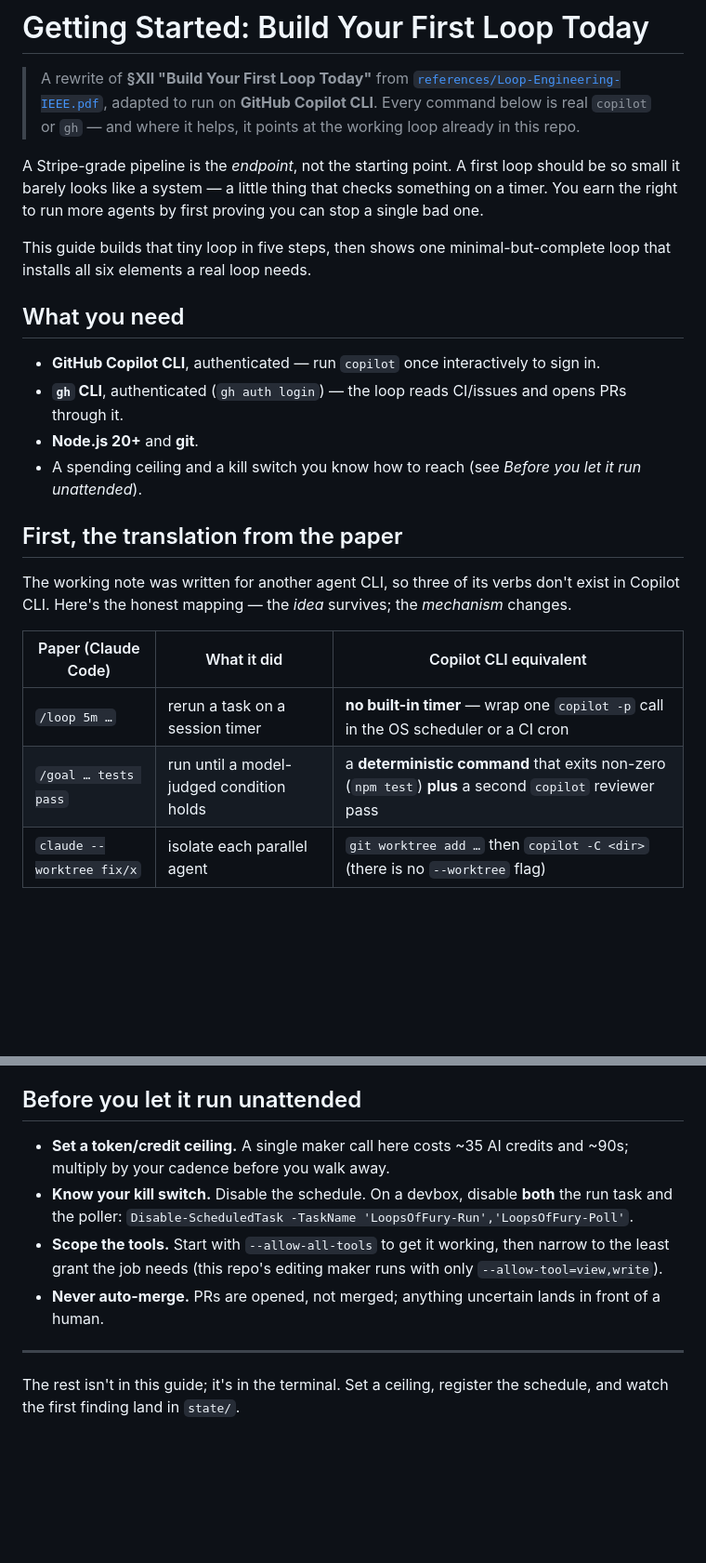
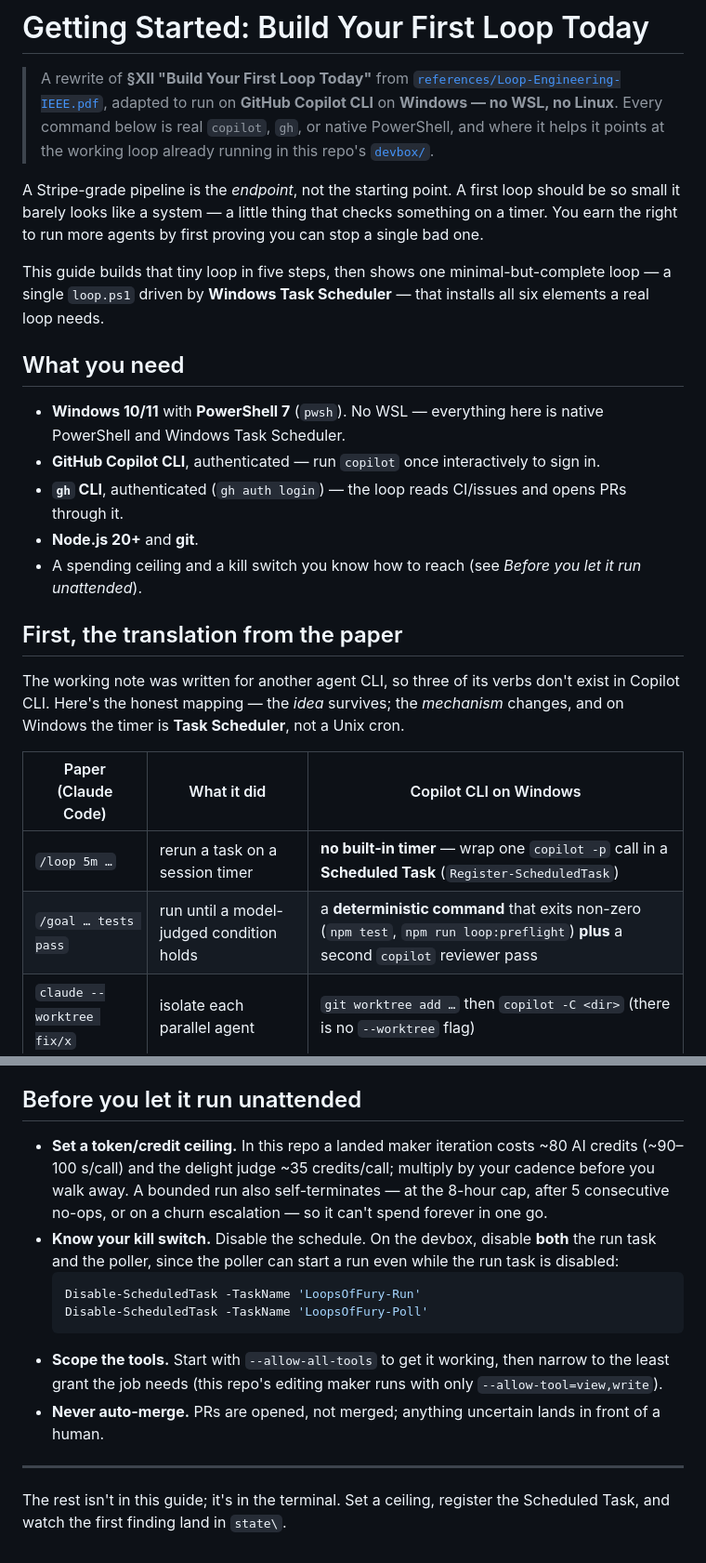
Before and after one commit to ridermw/loops-of-fury, a Markdown page: GettingStarted.md, 2 parts joined by grey strips. Shown at 93% size. Rendered like a GitHub page; blank space fills up the shorter version.

````diff
--- a/GettingStarted.md
+++ b/GettingStarted.md
@@ -2,19 +2,23 @@
 
 > A rewrite of **§XII "Build Your First Loop Today"** from
 > [`references/Loop-Engineering-IEEE.pdf`](references/Loop-Engineering-IEEE.pdf),
-> adapted to run on **GitHub Copilot CLI**. Every command below is real `copilot`
-> or `gh` — and where it helps, it points at the working loop already in this repo.
+> adapted to run on **GitHub Copilot CLI** on **Windows — no WSL, no Linux**. Every
+> command below is real `copilot`, `gh`, or native PowerShell, and where it helps it
+> points at the working loop already running in this repo's [`devbox/`](devbox/README.md).
 
 A Stripe-grade pipeline is the *endpoint*, not the starting point. A first loop should
 be so small it barely looks like a system — a little thing that checks something on a
 timer. You earn the right to run more agents by first proving you can stop a single bad
 one.
 
-This guide builds that tiny loop in five steps, then shows one minimal-but-complete loop
-that installs all six elements a real loop needs.
+This guide builds that tiny loop in five steps, then shows one minimal-but-complete loop —
+a single `loop.ps1` driven by **Windows Task Scheduler** — that installs all six elements
+a real loop needs.
 
 ## What you need
 
+- **Windows 10/11** with **PowerShell 7** (`pwsh`). No WSL — everything here is native
+  PowerShell and Windows Task Scheduler.
 - **GitHub Copilot CLI**, authenticated — run `copilot` once interactively to sign in.
 - **`gh` CLI**, authenticated (`gh auth login`) — the loop reads CI/issues and opens PRs through it.
 - **Node.js 20+** and **git**.
@@ -23,12 +27,13 @@ that installs all six elements a real loop needs.
 ## First, the translation from the paper
 
 The working note was written for another agent CLI, so three of its verbs don't exist in
-Copilot CLI. Here's the honest mapping — the *idea* survives; the *mechanism* changes.
+Copilot CLI. Here's the honest mapping — the *idea* survives; the *mechanism* changes, and
+on Windows the timer is **Task Scheduler**, not a Unix cron.
 
-| Paper (Claude Code) | What it did | Copilot CLI equivalent |
+| Paper (Claude Code) | What it did | Copilot CLI on Windows |
 |---|---|---|
-| `/loop 5m …` | rerun a task on a session timer | **no built-in timer** — wrap one `copilot -p` call in the OS scheduler or a CI cron |
-| `/goal … tests pass` | run until a model-judged condition holds | a **deterministic command** that exits non-zero (`npm test`) **plus** a second `copilot` reviewer pass |
+| `/loop 5m …` | rerun a task on a session timer | **no built-in timer** — wrap one `copilot -p` call in a **Scheduled Task** (`Register-ScheduledTask`) |
+| `/goal … tests pass` | run until a model-judged condition holds | a **deterministic command** that exits non-zero (`npm test`, `npm run loop:preflight`) **plus** a second `copilot` reviewer pass |
 | `claude --worktree fix/x` | isolate each parallel agent | `git worktree add …` then `copilot -C <dir>` (there is no `--worktree` flag) |
 
 Real Copilot CLI flags you'll use below: `-p/--prompt` (non-interactive), `-C <dir>`
@@ -255,15 +264,21 @@ earns the right to run more agents by first demonstrating it can stop a single b
 
 ## Before you let it run unattended
 
-- **Set a token/credit ceiling.** A single maker call here costs ~35 AI credits and ~90s;
-  multiply by your cadence before you walk away.
-- **Know your kill switch.** Disable the schedule. On a devbox, disable **both** the run
-  task and the poller: `Disable-ScheduledTask -TaskName 'LoopsOfFury-Run','LoopsOfFury-Poll'`.
+- **Set a token/credit ceiling.** In this repo a landed maker iteration costs ~80 AI
+  credits (~90–100 s/call) and the delight judge ~35 credits/call; multiply by your cadence
+  before you walk away. A bounded run also self-terminates — at the 8-hour cap, after 5
+  consecutive no-ops, or on a churn escalation — so it can't spend forever in one go.
+- **Know your kill switch.** Disable the schedule. On the devbox, disable **both** the run
+  task and the poller, since the poller can start a run even while the run task is disabled:
+  ```powershell
+  Disable-ScheduledTask -TaskName 'LoopsOfFury-Run'
+  Disable-ScheduledTask -TaskName 'LoopsOfFury-Poll'
+  ```
 - **Scope the tools.** Start with `--allow-all-tools` to get it working, then narrow to the
   least grant the job needs (this repo's editing maker runs with only `--allow-tool=view,write`).
 - **Never auto-merge.** PRs are opened, not merged; anything uncertain lands in front of a human.
 
 ---
 
-The rest isn't in this guide; it's in the terminal. Set a ceiling, register the schedule,
-and watch the first finding land in `state/`.
+The rest isn't in this guide; it's in the terminal. Set a ceiling, register the Scheduled
+Task, and watch the first finding land in `state\`.
````
Also changed, not shown: other parts of GettingStarted.md (+80 -76 lines).
